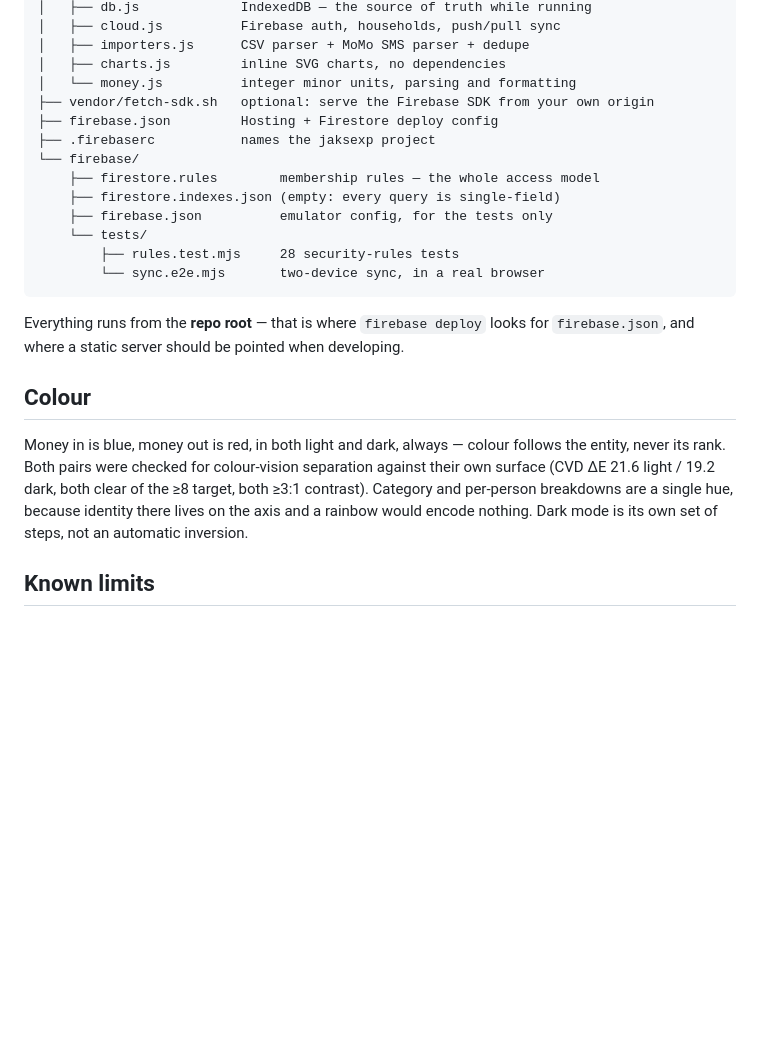
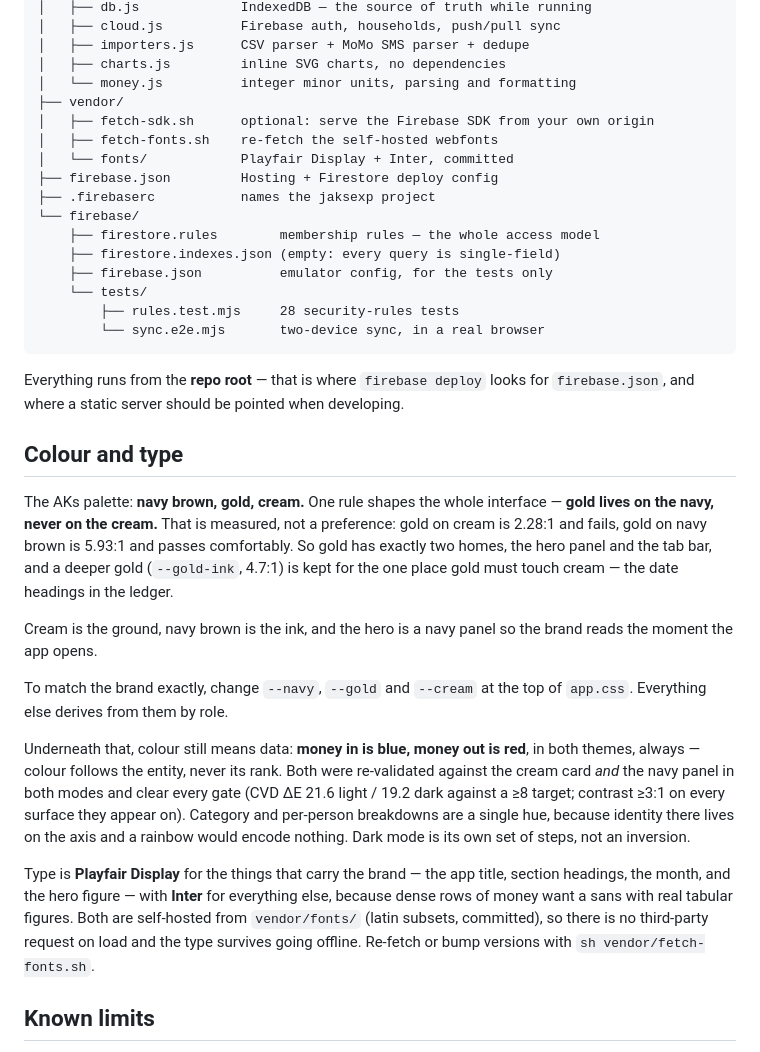
Before and after one commit to ekappiah7/ekappiah, a Markdown page: README.md, the part around the change. Drawn GitHub-style; blank space fills up the shorter version.

Commit message:
Document the palette and type in the README
Records the rule that shapes the design — gold on navy, never on cream, with
the measurements behind it — and names the three tokens to change to match the
brand exactly.

Co-Authored-By: Claude Opus 5 <noreply@anthropic.com>
Claude-Session: https://claude.ai/code/session_01EcZN21puVQyQHQFomdqifP

```diff
--- a/README.md
+++ b/README.md
@@ -227,7 +227,10 @@ local emulators instead of your real project:
 │   ├── importers.js      CSV parser + MoMo SMS parser + dedupe
 │   ├── charts.js         inline SVG charts, no dependencies
 │   └── money.js          integer minor units, parsing and formatting
-├── vendor/fetch-sdk.sh   optional: serve the Firebase SDK from your own origin
+├── vendor/
+│   ├── fetch-sdk.sh      optional: serve the Firebase SDK from your own origin
+│   ├── fetch-fonts.sh    re-fetch the self-hosted webfonts
+│   └── fonts/            Playfair Display + Inter, committed
 ├── firebase.json         Hosting + Firestore deploy config
 ├── .firebaserc           names the jaksexp project
 └── firebase/
@@ -242,14 +245,35 @@ local emulators instead of your real project:
 Everything runs from the **repo root** — that is where `firebase deploy` looks for
 `firebase.json`, and where a static server should be pointed when developing.
 
-## Colour
+## Colour and type
 
-Money in is blue, money out is red, in both light and dark, always — colour follows
-the entity, never its rank. Both pairs were checked for colour-vision separation
-against their own surface (CVD ΔE 21.6 light / 19.2 dark, both clear of the ≥8
-target, both ≥3:1 contrast). Category and per-person breakdowns are a single hue,
+The AKs palette: **navy brown, gold, cream.** One rule shapes the whole interface —
+**gold lives on the navy, never on the cream.** That is measured, not a preference:
+gold on cream is 2.28:1 and fails, gold on navy brown is 5.93:1 and passes
+comfortably. So gold has exactly two homes, the hero panel and the tab bar, and a
+deeper gold (`--gold-ink`, 4.7:1) is kept for the one place gold must touch cream —
+the date headings in the ledger.
+
+Cream is the ground, navy brown is the ink, and the hero is a navy panel so the
+brand reads the moment the app opens.
+
+To match the brand exactly, change `--navy`, `--gold` and `--cream` at the top of
+`app.css`. Everything else derives from them by role.
+
+Underneath that, colour still means data: **money in is blue, money out is red**, in
+both themes, always — colour follows the entity, never its rank. Both were
+re-validated against the cream card *and* the navy panel in both modes and clear
+every gate (CVD ΔE 21.6 light / 19.2 dark against a ≥8 target; contrast ≥3:1 on
+every surface they appear on). Category and per-person breakdowns are a single hue,
 because identity there lives on the axis and a rainbow would encode nothing. Dark
-mode is its own set of steps, not an automatic inversion.
+mode is its own set of steps, not an inversion.
+
+Type is **Playfair Display** for the things that carry the brand — the app title,
+section headings, the month, and the hero figure — with **Inter** for everything
+else, because dense rows of money want a sans with real tabular figures. Both are
+self-hosted from `vendor/fonts/` (latin subsets, committed), so there is no
+third-party request on load and the type survives going offline. Re-fetch or bump
+versions with `sh vendor/fetch-fonts.sh`.
 
 ## Known limits
 
```
